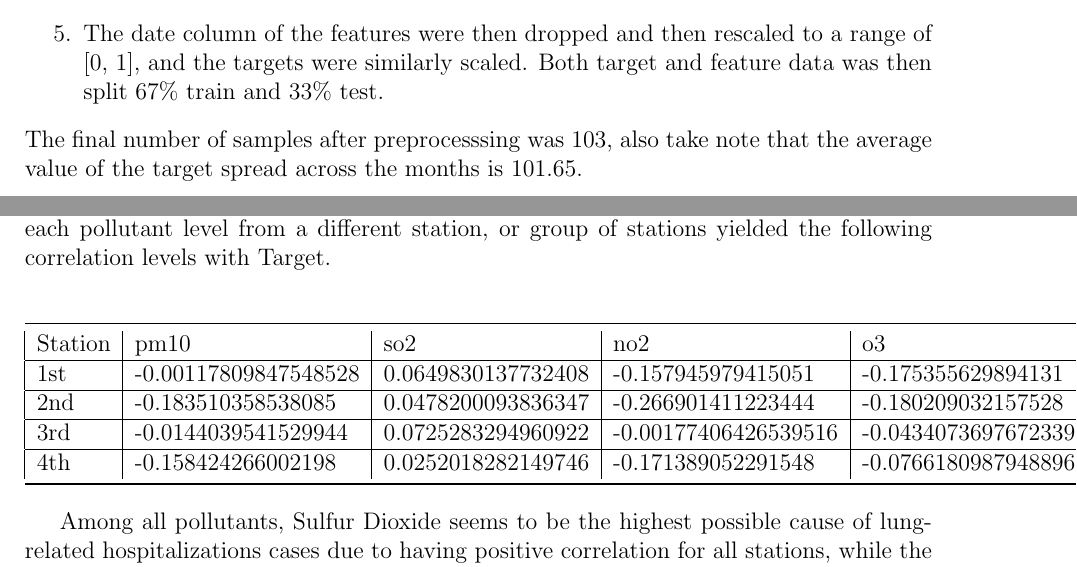
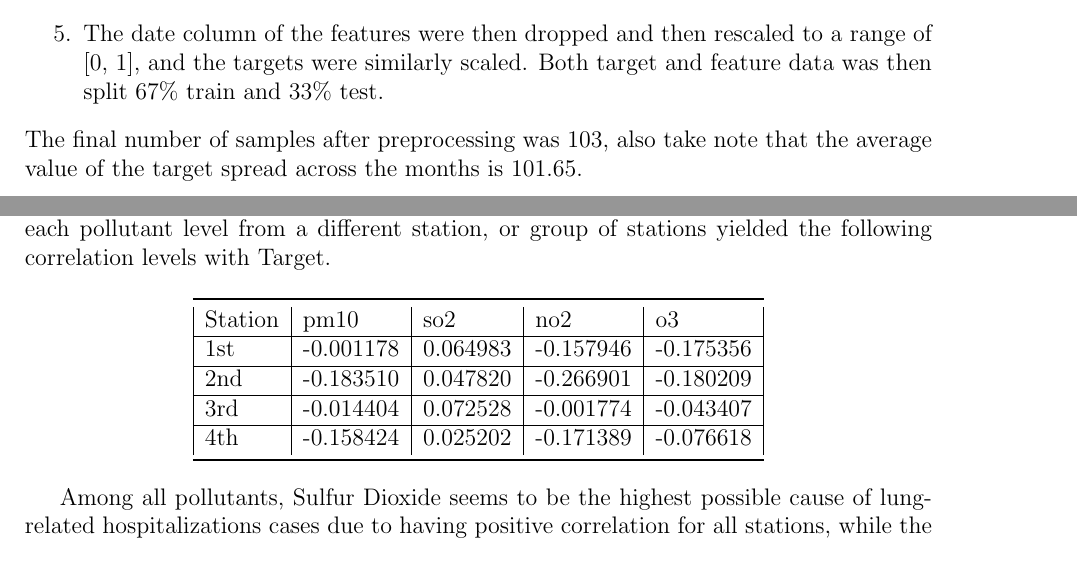
Before and after one commit to gh0stsh0t/PollutionHospitalization-LSTM, a LaTeX thesis (Documents/main.tex): two parts of pages 19 and 30 of 31, joined at a grey line, cut so that both start at the same text. Compiled offline with pdfLaTeX.

Commit message:
removes several decimal places

```diff
--- a/Documents/main.tex
+++ b/Documents/main.tex
@@ -309,7 +309,7 @@ date  & target  \\
 to a list the same number of times, effectively distributing the value of the target to all the weeks of the months.
         \item The date column of the features were then dropped and then rescaled to a range of [0, 1], and the targets were similarly scaled. Both target and feature data was then split 67\% train and 33\%  test.
     \end{enumerate}
-    The final number of samples after preprocesssing was 103, also take note that the average value of the target spread across the months is 101.65.
+    The final number of samples after preprocessing was 103, also take note that the average value of the target spread across the months is 101.65.
     \pagebreak
     \subsection{Defining, Training and Fitting the Model}
     Utilizing the Keras neural network library \cite{chollet2015keras} using the Tensorflow library \cite{tensorflow2015-whitepaper} as backend, the number of layers, neurons and number of features that the basic LSTM model would have were then defined. The basic LSTM model consisted of two layers with 50 and 100 neurons in each layer, 0.2 dropout, a batch size of 50 and 500 epochs with the architecture shown in figure \ref{fig:basic_arch}. The layers used were cuDNN\cite{Chetlur2014cuDNNEP} optimized versions of the LSTM named cuDNNLSTM, which takes advantage of the parallel computing power of graphics processing units (GPU). Multiple iterations of training and tuning were performed to realize the ideal number of epochs and batch sizes that would be fitted to the model.
@@ -565,13 +565,13 @@ Results of the accuracy of the most efficient models Lower Batch4 and Grid Searc
 \toprule
 Station    & pm10  & so2   & no2   & o3    \\
 \hline
-1st  & -0.00117809847548528 & 0.0649830137732408   & -0.157945979415051     & -0.175355629894131   \\
+1st  & -0.001178 & 0.064983   & -0.157946    & -0.175356   \\
 \hline
-2nd  & -0.183510358538085 & 0.0478200093836347 & -0.266901411223444   & -0.180209032157528   \\
+2nd  & -0.183510 & 0.047820 & -0.266901   & -0.180209   \\
 \hline
-3rd  & -0.0144039541529944 & 0.0725283294960922  & -0.00177406426539516 & -0.0434073697672339  \\
+3rd  & -0.014404 & 0.072528  & -0.001774 & -0.043407  \\
 \hline
-4th & -0.158424266002198 & 0.0252018282149746 & -0.171389052291548  & -0.0766180987948896    \\
+4th & -0.158424 & 0.025202 & -0.171389  & -0.076618    \\
 \bottomrule
 \end{tabular}
 \end{center}
```
